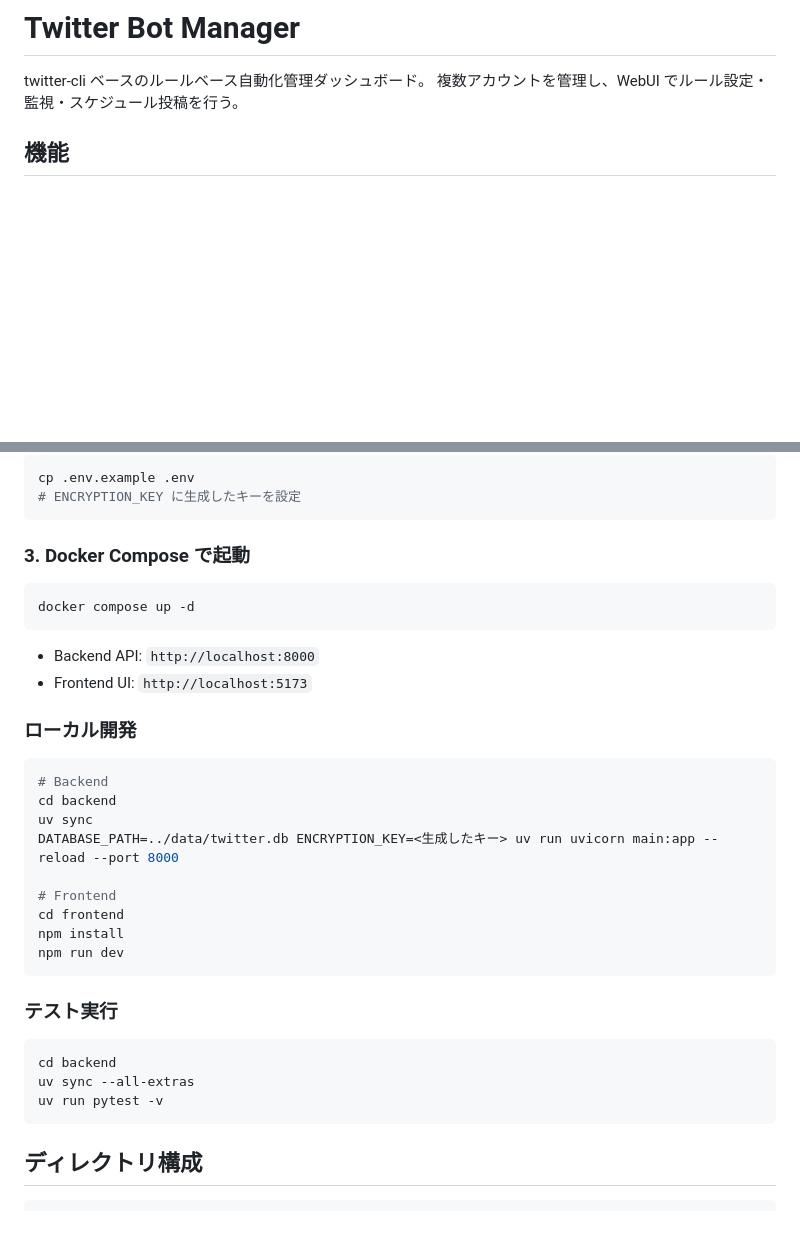
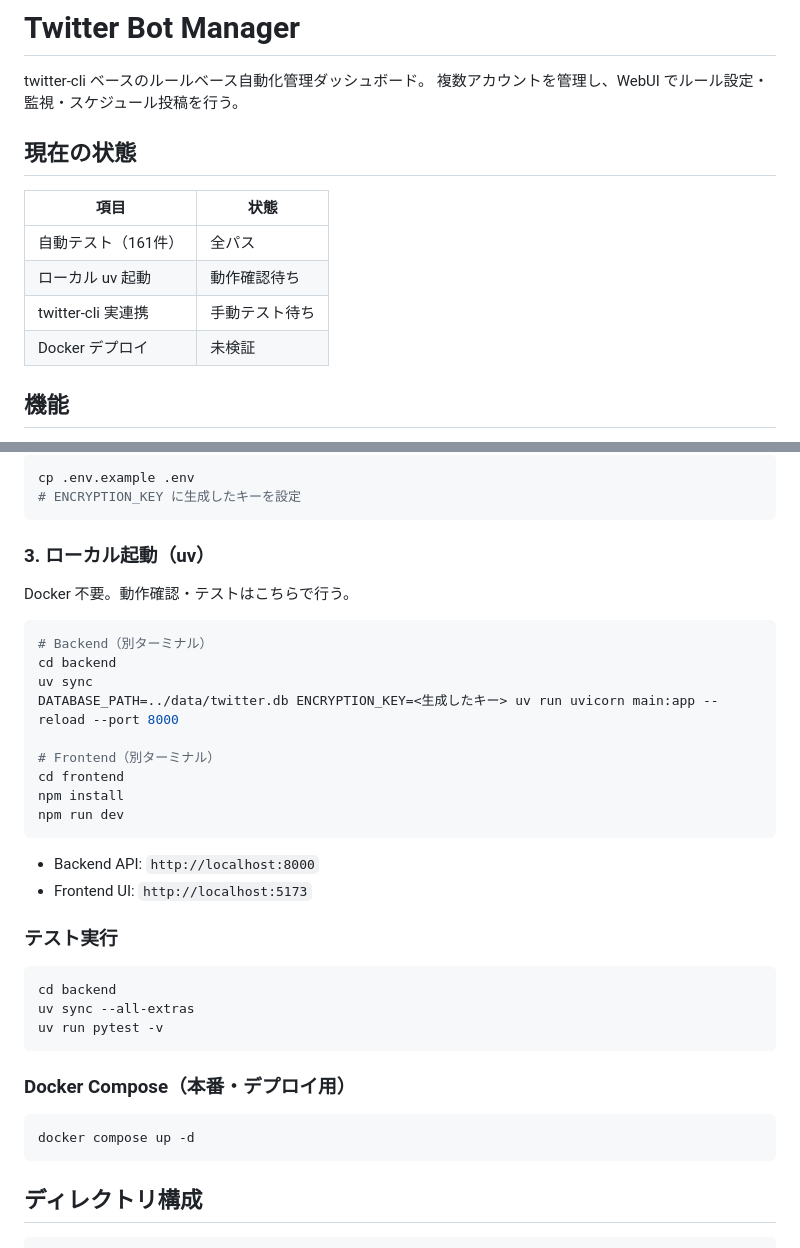
Before and after one commit to yomu-x00/yomu-x-bot-manager, a Markdown page: README.md, 2 parts joined by grey strips. Drawn GitHub-style; blank space fills up the shorter version.

Commit message:
docs: README をローカル uv 起動メインに整理、現状ステータス追加

````diff
--- a/README.md
+++ b/README.md
@@ -2,6 +2,15 @@
 
 twitter-cli ベースのルールベース自動化管理ダッシュボード。
 複数アカウントを管理し、WebUI でルール設定・監視・スケジュール投稿を行う。
+
+## 現在の状態
+
+| 項目 | 状態 |
+|---|---|
+| 自動テスト（161件） | 全パス |
+| ローカル uv 起動 | 動作確認待ち |
+| twitter-cli 実連携 | 手動テスト待ち |
+| Docker デプロイ | 未検証 |
 
 ## 機能
 
@@ -51,28 +60,24 @@ cp .env.example .env
 # ENCRYPTION_KEY に生成したキーを設定
 ```
 
-### 3. Docker Compose で起動
+### 3. ローカル起動（uv）
+
+Docker 不要。動作確認・テストはこちらで行う。
 
 ```bash
-docker compose up -d
+# Backend（別ターミナル）
+cd backend
+uv sync
+DATABASE_PATH=../data/twitter.db ENCRYPTION_KEY=<生成したキー> uv run uvicorn main:app --reload --port 8000
+
+# Frontend（別ターミナル）
+cd frontend
+npm install
+npm run dev
 ```
 
 - Backend API: `http://localhost:8000`
 - Frontend UI: `http://localhost:5173`
-
-### ローカル開発
-
-```bash
-# Backend
-cd backend
-uv sync
-DATABASE_PATH=../data/twitter.db ENCRYPTION_KEY=<生成したキー> uv run uvicorn main:app --reload --port 8000
-
-# Frontend
-cd frontend
-npm install
-npm run dev
-```
 
 ### テスト実行
 
@@ -80,6 +85,12 @@ npm run dev
 cd backend
 uv sync --all-extras
 uv run pytest -v
+```
+
+### Docker Compose（本番・デプロイ用）
+
+```bash
+docker compose up -d
 ```
 
 ## ディレクトリ構成
````
